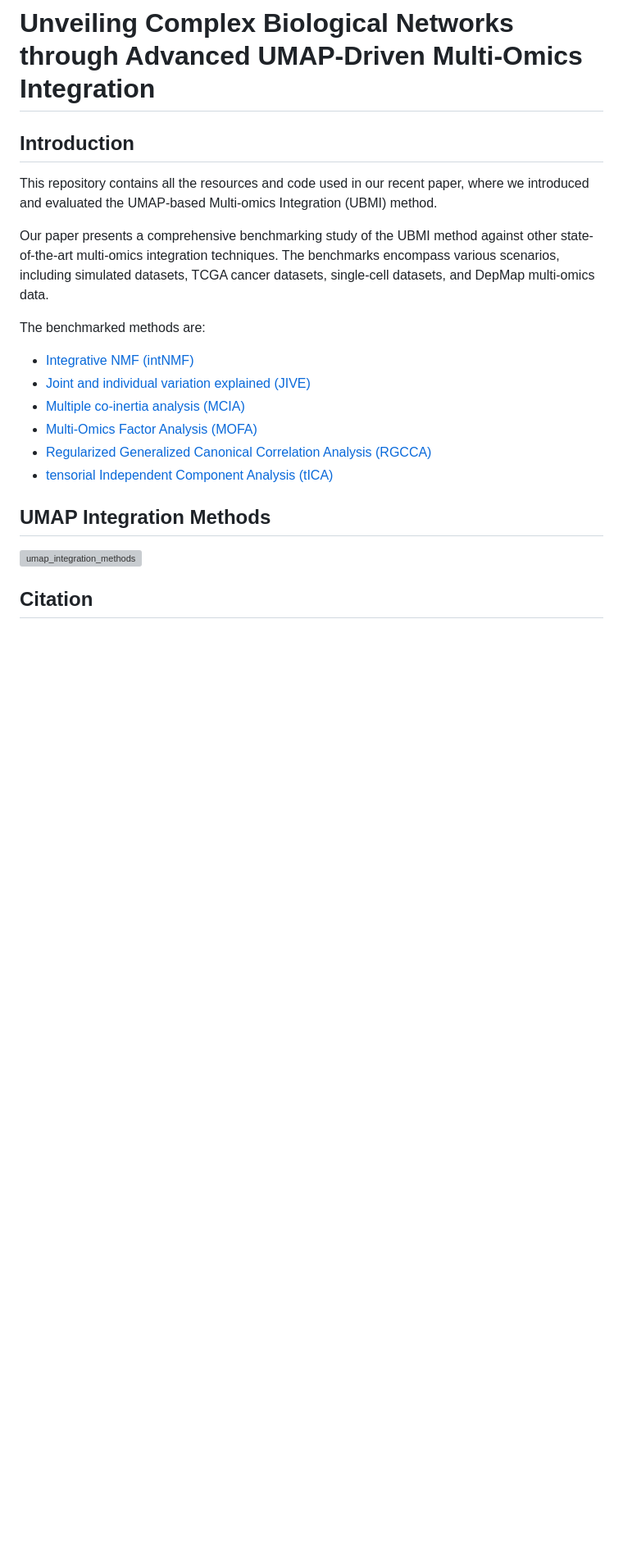
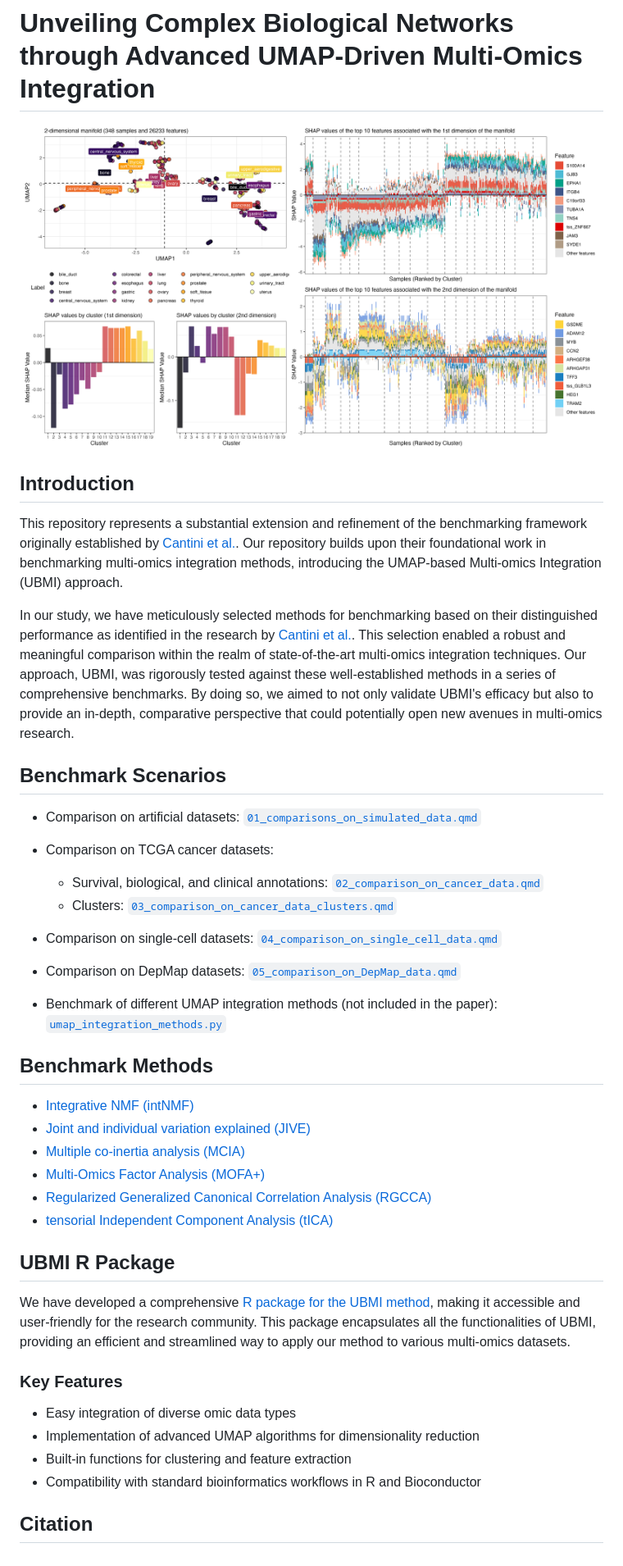
Before and after one commit to hirscheylab/umap_multiomics_integration, a Markdown page: README.md, the part around the change. Shown: that part at 82% size. GitHub-like rendering; pictures changed too: readme_example.png (added); blank space fills up the shorter version; grey boxes are pictures that could not be loaded.

Commit message:
update README 2

```diff
--- a/README.md
+++ b/README.md
@@ -1,23 +1,46 @@
 
 # Unveiling Complex Biological Networks through Advanced UMAP-Driven Multi-Omics Integration
 
+![](readme_example.png)
+
 ## Introduction
 
-This repository contains all the resources and code used in our recent paper, where we introduced and evaluated the UMAP-based Multi-omics Integration (UBMI) method.
+This repository represents a substantial extension and refinement of the benchmarking framework originally established by [Cantini et al.](https://github.com/cantinilab/momix-notebook). Our repository builds upon their foundational work in benchmarking multi-omics integration methods, introducing the UMAP-based Multi-omics Integration (UBMI) approach.
 
-Our paper presents a comprehensive benchmarking study of the UBMI method against other state-of-the-art multi-omics integration techniques. The benchmarks encompass various scenarios, including simulated datasets, TCGA cancer datasets, single-cell datasets, and DepMap multi-omics data.
+In our study, we have meticulously selected methods for benchmarking based on their distinguished performance as identified in the research by [Cantini et al.](https://www.nature.com/articles/s41467-020-20430-7). This selection enabled a robust and meaningful comparison within the realm of state-of-the-art multi-omics integration techniques. Our approach, UBMI, was rigorously tested against these well-established methods in a series of comprehensive benchmarks. By doing so, we aimed to not only validate UBMI's efficacy but also to provide an in-depth, comparative perspective that could potentially open new avenues in multi-omics research.
 
-The benchmarked methods are:
+## Benchmark Scenarios
 
-  * [Integrative NMF (intNMF)](https://cran.r-project.org/web/packages/IntNMF/index.html)
-  * [Joint and individual variation explained (JIVE)](https://cran.r-project.org/web/packages/r.jive/index.html)
-  * [Multiple co-inertia analysis (MCIA)](https://bioconductor.org/packages/release/bioc/html/omicade4.html)
-  * [Multi-Omics Factor Analysis (MOFA)](https://github.com/bioFAM/MOFA)
-  * [Regularized Generalized Canonical Correlation Analysis (RGCCA)](https://cran.r-project.org/web/packages/RGCCA/index.html)
-  * [tensorial Independent Component Analysis (tICA)](https://genomebiology.biomedcentral.com/articles/10.1186/s13059-018-1455-8)
+  - Comparison on artificial datasets: [`01_comparisons_on_simulated_data.qmd`](https://github.com/pcastellanoescuder/umap_multiomics_integration/blob/main/scripts/01_comparisons_on_simulated_data.qmd)
 
-## UMAP Integration Methods
+  - Comparison on TCGA cancer datasets:
+    - Survival, biological, and clinical annotations: [`02_comparison_on_cancer_data.qmd`](https://github.com/pcastellanoescuder/umap_multiomics_integration/blob/main/scripts/02_comparison_on_cancer_data.qmd)
+    - Clusters: [`03_comparison_on_cancer_data_clusters.qmd`](https://github.com/pcastellanoescuder/umap_multiomics_integration/blob/main/scripts/03_comparison_on_cancer_data_clusters.qmd)
 
-![umap_integration_methods](results_umap_integration_methods/results_grid_highlight.pdf)
+  - Comparison on single-cell datasets: [`04_comparison_on_single_cell_data.qmd`](https://github.com/pcastellanoescuder/umap_multiomics_integration/blob/main/scripts/04_comparison_on_single_cell_data.qmd)
+
+  - Comparison on DepMap datasets: [`05_comparison_on_DepMap_data.qmd`](https://github.com/pcastellanoescuder/umap_multiomics_integration/blob/main/scripts/05_comparison_on_DepMap_data.qmd)
+
+  - Benchmark of different UMAP integration methods (not included in the paper): [`umap_integration_methods.py`](https://github.com/pcastellanoescuder/umap_multiomics_integration/blob/main/scripts/umap_integration_methods.py)
+
+## Benchmark Methods
+
+  - [Integrative NMF (intNMF)](https://pubmed.ncbi.nlm.nih.gov/28459819/)
+  - [Joint and individual variation explained (JIVE)](https://pubmed.ncbi.nlm.nih.gov/23745156/)
+  - [Multiple co-inertia analysis (MCIA)](https://pubmed.ncbi.nlm.nih.gov/15015753/)
+  - [Multi-Omics Factor Analysis (MOFA+)](https://pubmed.ncbi.nlm.nih.gov/32393329/)
+  - [Regularized Generalized Canonical Correlation Analysis (RGCCA)](https://pubmed.ncbi.nlm.nih.gov/28536930/)
+  - [tensorial Independent Component Analysis (tICA)](https://pubmed.ncbi.nlm.nih.gov/29884221/)
+
+## UBMI R Package
+
+We have developed a comprehensive [R package for the UBMI method](https://github.com/pcastellanoescuder/ubmi), making it accessible and user-friendly for the research community. This package encapsulates all the functionalities of UBMI, providing an efficient and streamlined way to apply our method to various multi-omics datasets.
+
+### Key Features
+
+  - Easy integration of diverse omic data types
+  - Implementation of advanced UMAP algorithms for dimensionality reduction
+  - Built-in functions for clustering and feature extraction
+  - Compatibility with standard bioinformatics workflows in R and Bioconductor
 
 ## Citation
```
Also changed, not shown: 1 other file.
